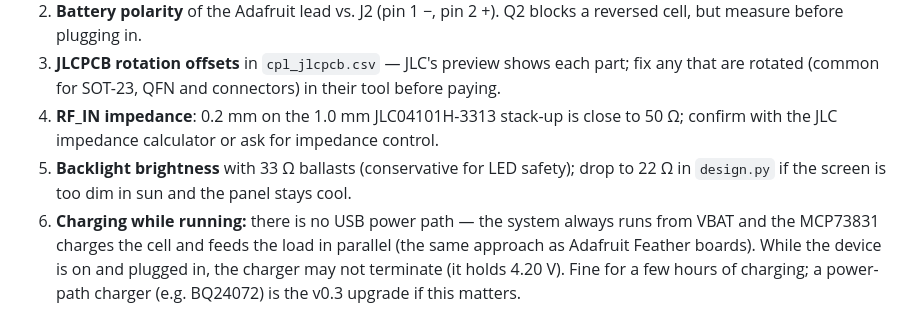
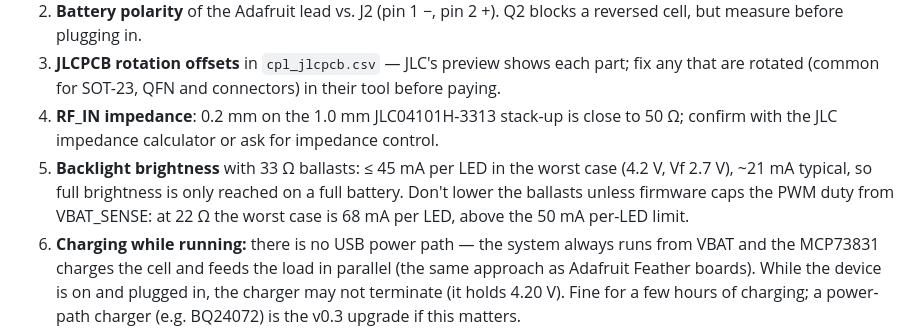
Before and after one commit to Vishvak365/OpenCycle, a Markdown page: pcb/README.md, the part around the change. Rendered like a GitHub page.

Commit message:
pcb/README: correct backlight ballast guidance (keep 33 R unless duty is capped)

```diff
--- a/pcb/README.md
+++ b/pcb/README.md
@@ -26,6 +26,6 @@ Everything is generated from `design.py` — do not hand-edit the board and then
 2. **Battery polarity** of the Adafruit lead vs. J2 (pin 1 −, pin 2 +). Q2 blocks a reversed cell, but measure before plugging in.
 3. **JLCPCB rotation offsets** in `cpl_jlcpcb.csv` — JLC's preview shows each part; fix any that are rotated (common for SOT-23, QFN and connectors) in their tool before paying.
 4. **RF_IN impedance**: 0.2 mm on the 1.0 mm JLC04101H-3313 stack-up is close to 50 Ω; confirm with the JLC impedance calculator or ask for impedance control.
-5. **Backlight brightness** with 33 Ω ballasts (conservative for LED safety); drop to 22 Ω in `design.py` if the screen is too dim in sun and the panel stays cool.
+5. **Backlight brightness** with 33 Ω ballasts: ≤ 45 mA per LED in the worst case (4.2 V, Vf 2.7 V), ~21 mA typical, so full brightness is only reached on a full battery. Don't lower the ballasts unless firmware caps the PWM duty from VBAT_SENSE: at 22 Ω the worst case is 68 mA per LED, above the 50 mA per-LED limit.
 6. **Charging while running:** there is no USB power path — the system always runs from VBAT and the MCP73831 charges the cell and feeds the load in parallel (the same approach as Adafruit Feather boards). While the device is on and plugged in, the charger may not terminate (it holds 4.20 V). Fine for a few hours of charging; a power-path charger (e.g. BQ24072) is the v0.3 upgrade if this matters.
 7. **Firmware**: nothing is written yet; the pin map is in `docs/HARDWARE.md`.
```
